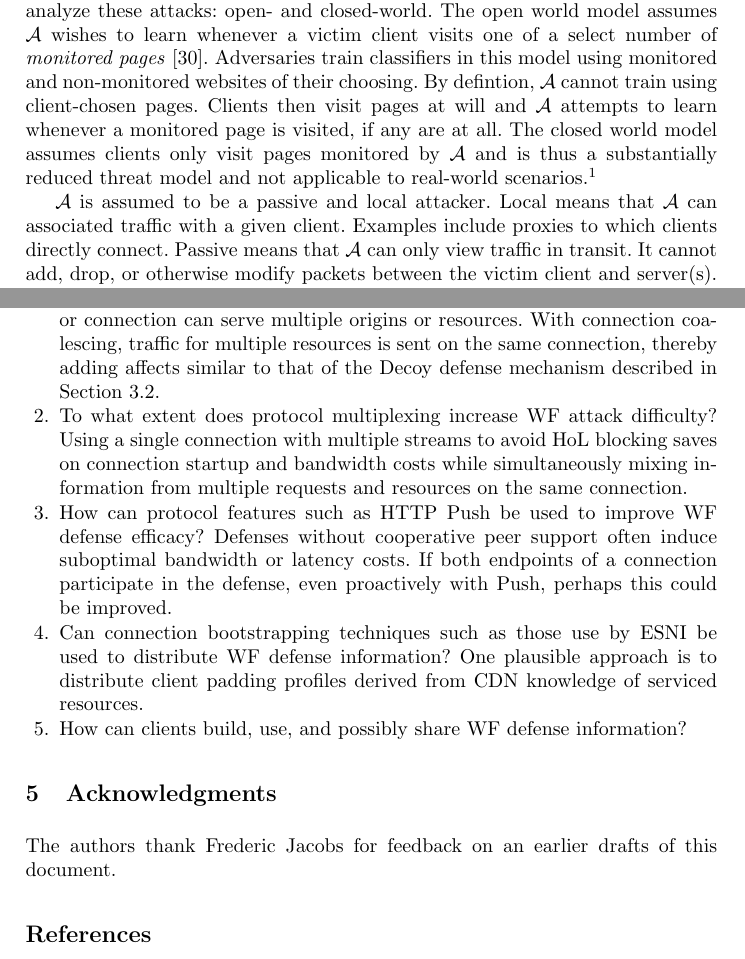
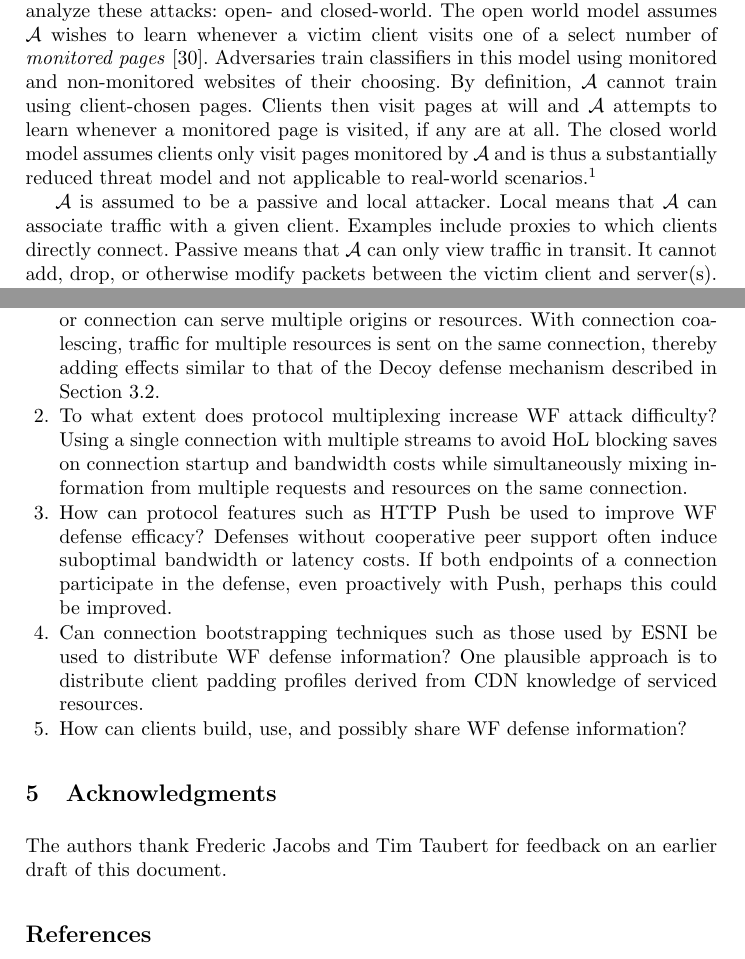
Before and after one commit to IRTF-PEARG/ietf-fingerprinting, a LaTeX paper (wf18.tex): two parts of pages 4 and 8 of 10, joined at a grey line, cut so that both start at the same text. Compiled offline with pdfLaTeX.

Commit message:
Updates based on feedback from Tim.

```diff
--- a/wf18.tex
+++ b/wf18.tex
@@ -140,13 +140,13 @@ end-user privacy on the Internet. There are two types of models to analyze these
 open- and closed-world. The open world model assumes \adv\ wishes to learn whenever a victim
 client visits one of a select number of \emph{monitored pages} \cite{wang2016website}. Adversaries train
 classifiers in this model using monitored and non-monitored websites of their choosing. By
-defintion, \adv\ cannot train using client-chosen pages. Clients then visit pages at will
+definition, \adv\ cannot train using client-chosen pages. Clients then visit pages at will
 and \adv\ attempts to learn whenever a monitored page is visited, if any are at all. The closed
 world model assumes clients only visit pages monitored by \adv\ and is thus a substantially
 reduced threat model and not applicable to real-world scenarios.\footnote{\adv\ would need to
 monitor \emph{every} possible page of interest to each client, which is impractical.}
 
-\adv\ is assumed to be a passive and local attacker. Local means that \adv\ can associated
+\adv\ is assumed to be a passive and local attacker. Local means that \adv\ can associate
 traffic with a given client. Examples include proxies to which clients directly connect.
 Passive means that \adv\ can only view traffic in transit. It cannot add, drop, or otherwise
 modify packets between the victim client and server(s). Use of reliable and encrypted transport
@@ -297,7 +297,7 @@ are below:
 \begin{enumerate}
 \item How does connection coalescing affect WF attacks? Technologies such as DNS-over-HTTPS and ESNI favor
 architectures wherein a single network or connection can serve multiple origins or resources. With connection
-coalescing, traffic for multiple resources is sent on the same connection, thereby adding affects similar
+coalescing, traffic for multiple resources is sent on the same connection, thereby adding effects similar
 to that of the Decoy defense mechanism described in Section \ref{sec:defenses}.
 \item To what extent does protocol multiplexing increase WF attack difficulty? Using a single connection
 with multiple streams to avoid HoL blocking saves on connection startup and bandwidth costs while simultaneously
@@ -305,14 +305,14 @@ mixing information from multiple requests and resources on the same connection.
 \item How can protocol features such as HTTP Push be used to improve WF defense efficacy? Defenses without
 cooperative peer support often induce suboptimal bandwidth or latency costs. If both endpoints of a connection
 participate in the defense, even proactively with Push, perhaps this could be improved.
-\item Can connection bootstrapping techniques such as those use by ESNI be used to distribute WF defense
+\item Can connection bootstrapping techniques such as those used by ESNI be used to distribute WF defense
 information? One plausible approach is to distribute client padding profiles derived from CDN knowledge
 of serviced resources.
 \item How can clients build, use, and possibly share WF defense information?
 \end{enumerate}
 
 \section{Acknowledgments}
-The authors thank Frederic Jacobs for feedback on an earlier drafts of this document.
+The authors thank Frederic Jacobs and Tim Taubert for feedback on an earlier draft of this document.
 
 \bibliographystyle{splncs04}
 \bibliography{references}
```
Also changed, not shown: wf18.tex (12 more changed lines).
